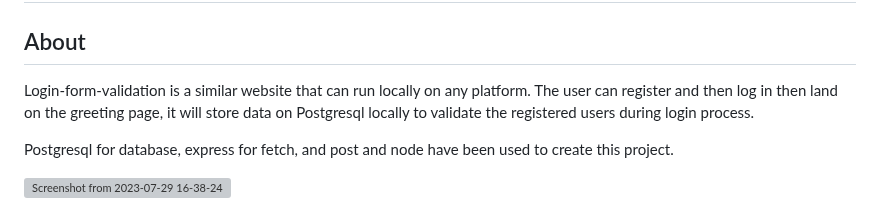
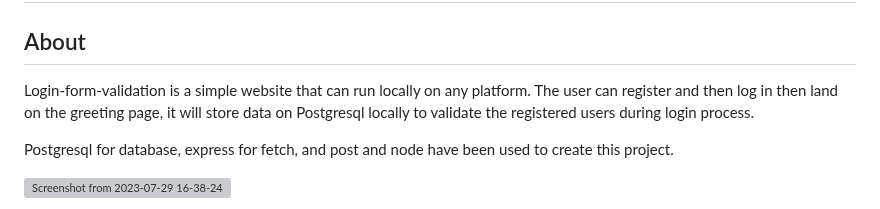
Before and after one commit to masterujjval/Postgres_Authentication, a Markdown page: README.md, the part around the change. GitHub-like rendering; grey boxes are pictures that could not be loaded.

```diff
--- a/README.md
+++ b/README.md
@@ -2,7 +2,7 @@
 
 ## About
 
-Login-form-validation is a similar website that can run locally on any platform.
+Login-form-validation is a simple website that can run locally on any platform.
 The user can register and then log in then land on the greeting page, it will store data on Postgresql locally to validate the registered users during login process.
 
 Postgresql for database, express for fetch, and post and node have been used to create this project.
```
